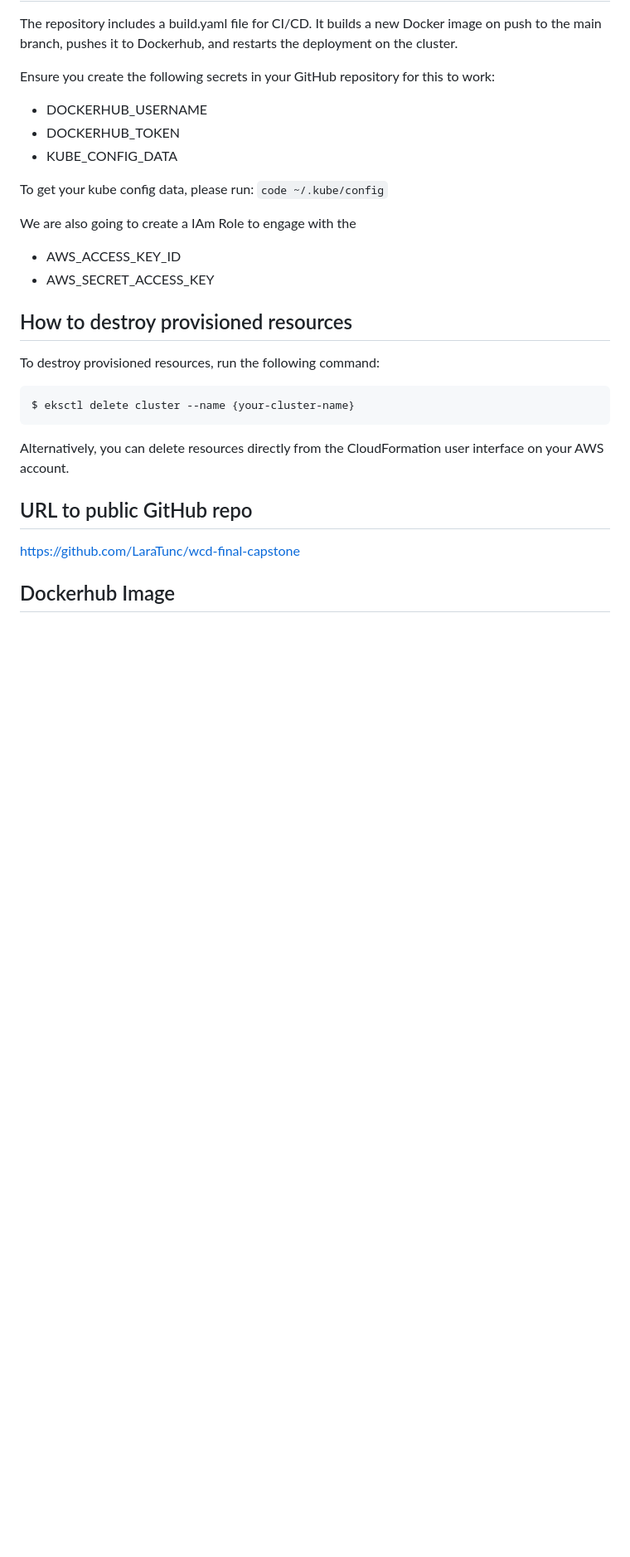
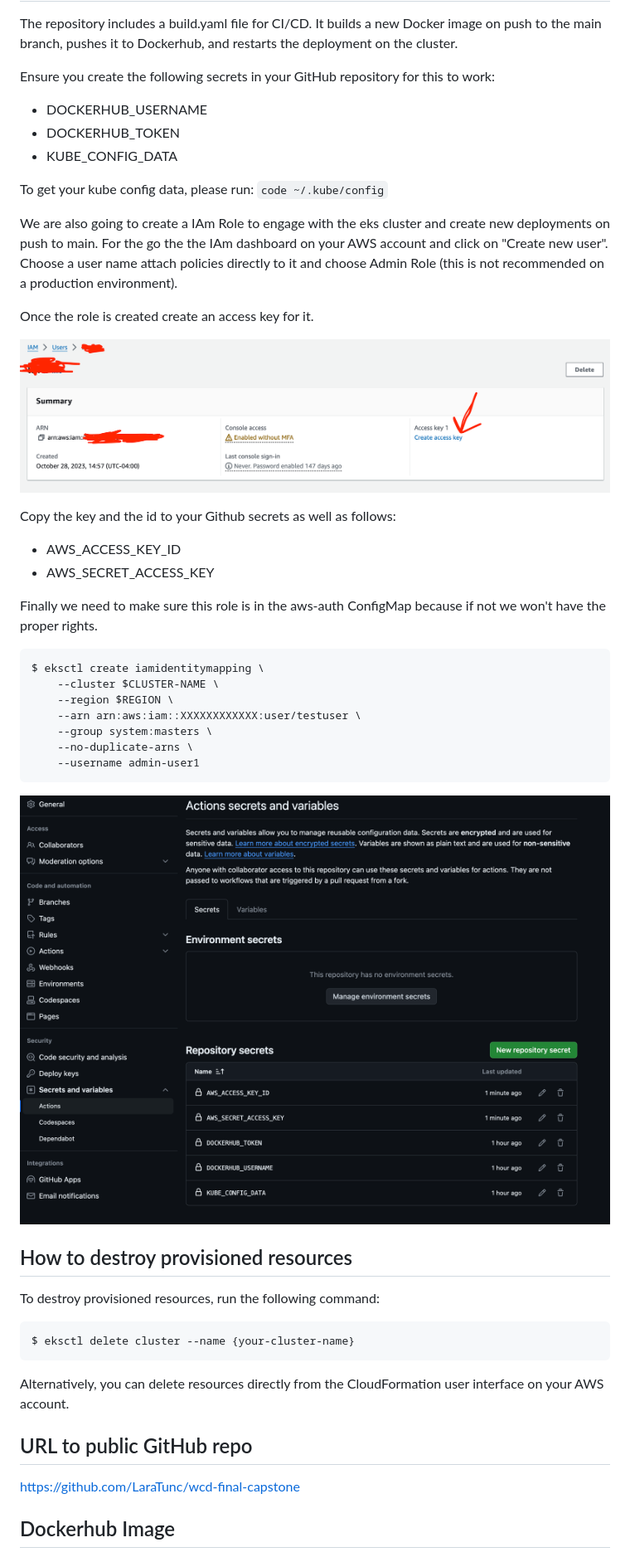
Before and after one commit to LaraTunc/wcd-final-capstone, a Markdown page: README.md, the part around the change printed below. Shown: that part at 83% size. GitHub-like rendering; pictures changed too: public/images/iamrole.png (added), public/images/secrets.png (added); blank space fills up the shorter version.

````diff
--- a/README.md
+++ b/README.md
@@ -126,10 +126,30 @@ Ensure you create the following secrets in your GitHub repository for this to wo
 
 To get your kube config data, please run: `code ~/.kube/config`
 
-We are also going to create a IAm Role to engage with the
+We are also going to create a IAm Role to engage with the eks cluster and create new deployments on push to main. For the go the the IAm dashboard on your AWS account and click on "Create new user". Choose a user name attach policies directly to it and choose Admin Role (this is not recommended on a production environment).
+
+Once the role is created create an access key for it.
+
+![iamrole](./public/images/iamrole.png)
+
+Copy the key and the id to your Github secrets as well as follows:
 
 - AWS_ACCESS_KEY_ID
 - AWS_SECRET_ACCESS_KEY
+
+Finally we need to make sure this role is in the aws-auth ConfigMap because if not we won't have the proper rights.
+
+```sh
+$ eksctl create iamidentitymapping \
+    --cluster $CLUSTER-NAME \
+    --region $REGION \
+    --arn arn:aws:iam::XXXXXXXXXXXX:user/testuser \
+    --group system:masters \
+    --no-duplicate-arns \
+    --username admin-user1
+```
+
+![secrets](./public/images/secrets.png)
 
 ## How to destroy provisioned resources
 
````
Also changed, not shown: other parts of README.md (+1 -0 lines), 1 other file.
